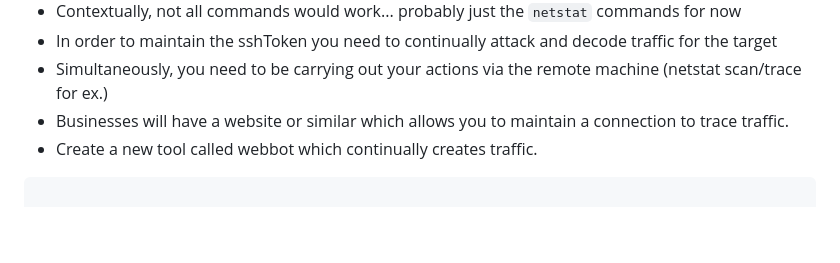
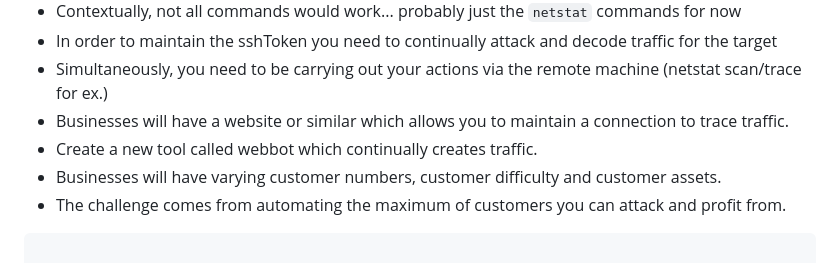
Before and after one commit to patmooney/wabsnet, a Markdown page: README.md, the part around the change. Drawn GitHub-style; blank space fills up the shorter version.

Commit message:
More readme

````diff
--- a/README.md
+++ b/README.md
@@ -150,6 +150,8 @@ All command should have help provided. Try using `yarn cmd help` to get started.
  - Simultaneously, you need to be carrying out your actions via the remote machine (netstat scan/trace for ex.)
  - Businesses will have a website or similar which allows you to maintain a connection to trace traffic.
  - Create a new tool called webbot which continually creates traffic.
+ - Businesses will have varying customer numbers, customer difficulty and customer assets.
+ - The challenge comes from automating the maximum of customers you can attack and profit from.
 
 ```
 
````
